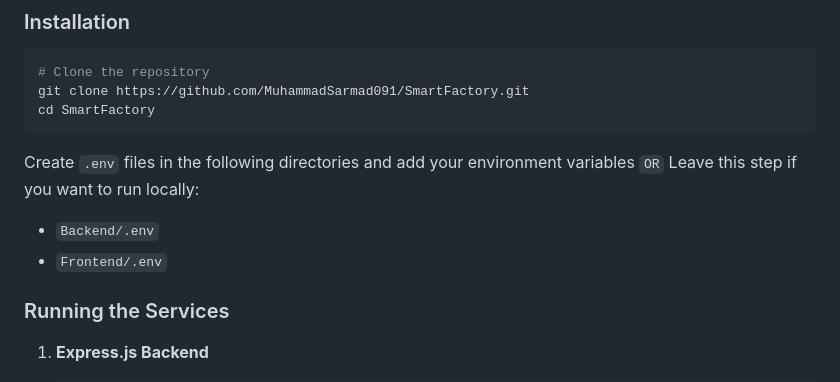
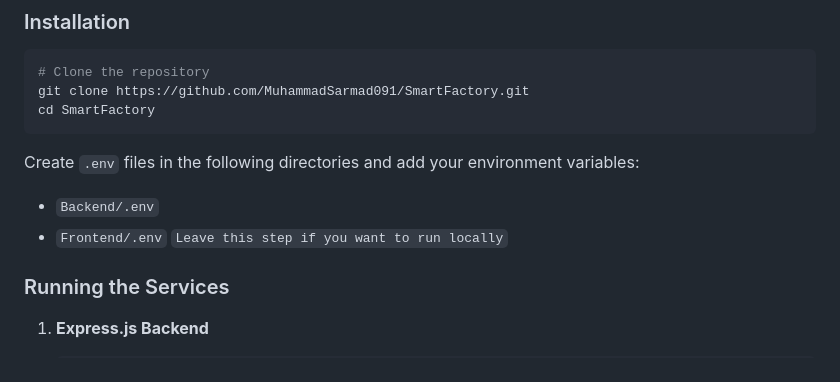
Before and after one commit to MuhammadSarmad091/SmartFactory, a Markdown page: README.md, the part around the change. Rendered like a GitHub page.

````diff
--- a/README.md
+++ b/README.md
@@ -76,10 +76,11 @@ git clone https://github.com/MuhammadSarmad091/SmartFactory.git
 cd SmartFactory
 ```
 
-Create `.env` files in the following directories and add your environment variables `OR` Leave this step if you want to run locally:
+Create `.env` files in the following directories and add your environment variables:
 
 * `Backend/.env`
 * `Frontend/.env`
+`Leave this step if you want to run locally`
 
 ### Running the Services
 
````
